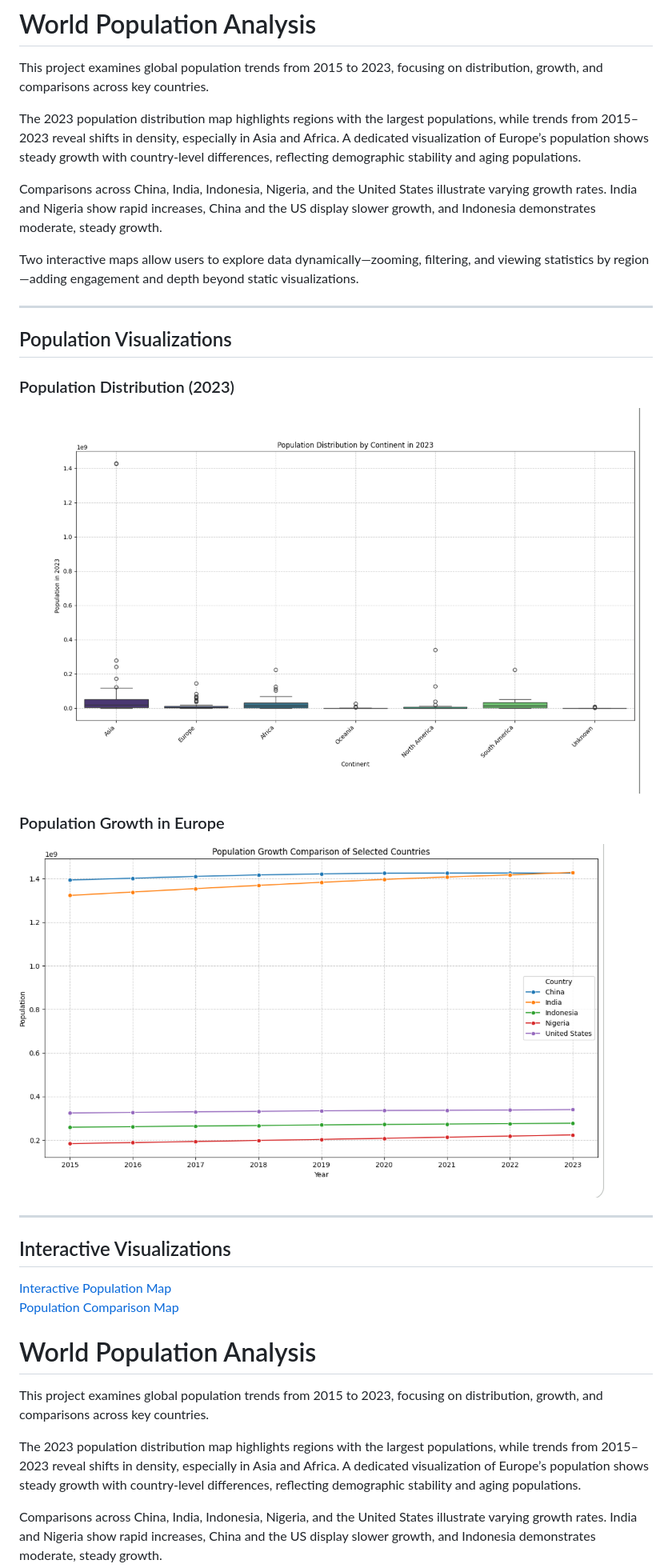
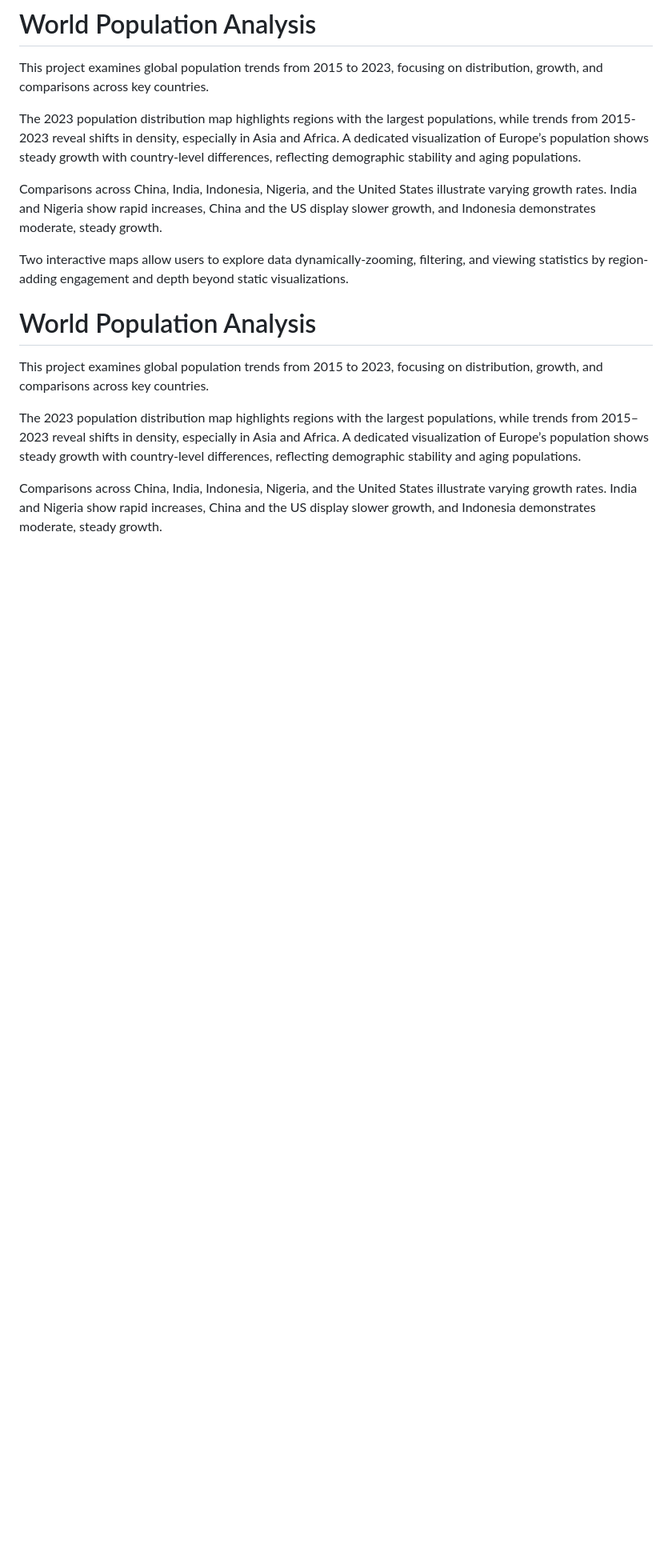
Before and after one commit to lizmtetwa/world-population, a Markdown page: README.md, the part around one of its changes. Shown at 80% size. Drawn GitHub-style; blank space fills up the shorter version.

```diff
--- a/README.md
+++ b/README.md
@@ -27,28 +27,13 @@ your-repo/
 
 This project examines global population trends from 2015 to 2023, focusing on distribution, growth, and comparisons across key countries.
 
-The 2023 population distribution map highlights regions with the largest populations, while trends from 2015–2023 reveal shifts in density, especially in Asia and Africa. A dedicated visualization of Europe’s population shows steady growth with country-level differences, reflecting demographic stability and aging populations.
+The 2023 population distribution map highlights regions with the largest populations, while trends from 2015-2023 reveal shifts in density, especially in Asia and Africa. A dedicated visualization of Europe’s population shows steady growth with country-level differences, reflecting demographic stability and aging populations.
 
 Comparisons across China, India, Indonesia, Nigeria, and the United States illustrate varying growth rates. India and Nigeria show rapid increases, China and the US display slower growth, and Indonesia demonstrates moderate, steady growth.
 
-Two interactive maps allow users to explore data dynamically—zooming, filtering, and viewing statistics by region—adding engagement and depth beyond static visualizations.
+Two interactive maps allow users to explore data dynamically-zooming, filtering, and viewing statistics by region-adding engagement and depth beyond static visualizations.
 
----
 
-## Population Visualizations
-
-### Population Distribution (2023)
-![Population Distribution](population_distribution_2023.png)
-
-### Population Growth in Europe
-![Population Growth Europe](population_growth_europe.png)
-
----
-
-## Interactive Visualizations
-
-[Interactive Population Map](interactive/interactive_population.html)
-[Population Comparison Map](interactive/pop_map_1.html)
 # World Population Analysis
 
 This project examines global population trends from 2015 to 2023, focusing on distribution, growth, and comparisons across key countries.
```
Also changed, not shown: other parts of README.md (+1 -1 lines).
